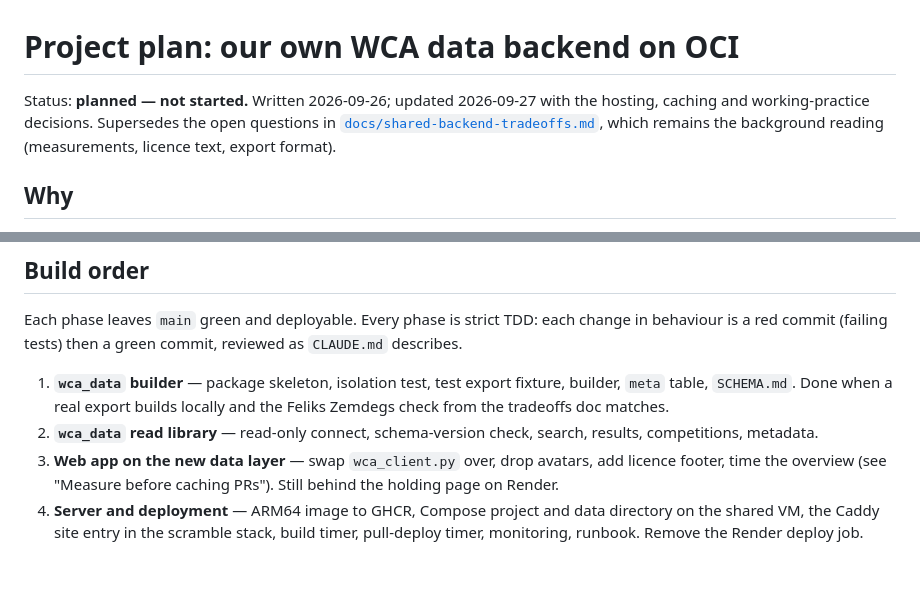
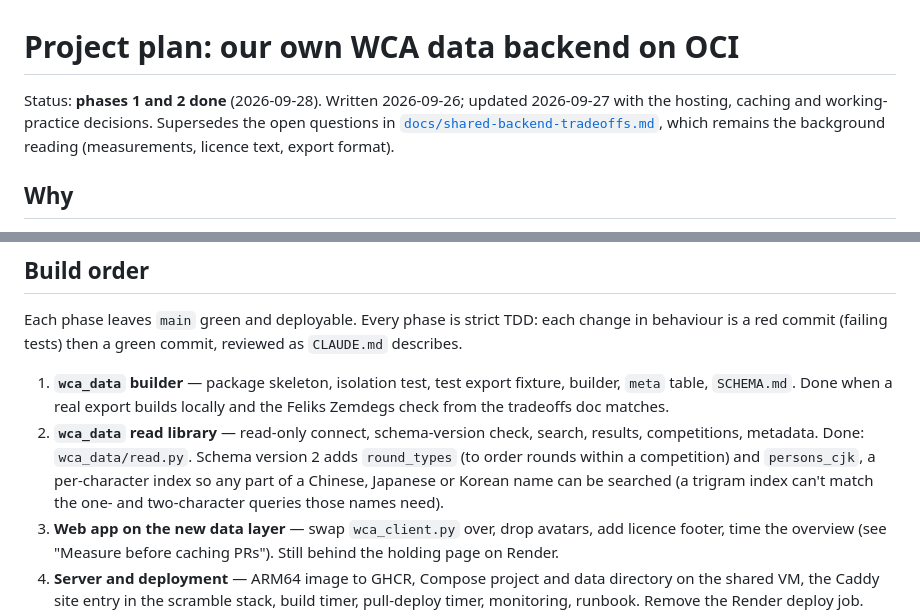
Before and after one commit to tdshaw2000/wca-records-analyser, a Markdown page: docs/plans/own-data-backend.md, 2 parts joined by grey strips. Rendered like a GitHub page; blank space fills up the shorter version.

Commit message:
docs: record the read library in CLAUDE.md and the plan
Co-Authored-By: Claude Opus 5.5 (1M context) <noreply@anthropic.com>
Claude-Session: https://claude.ai/code/session_013uj9vzPsUqnh9472bHRYeA

```diff
--- a/docs/plans/own-data-backend.md
+++ b/docs/plans/own-data-backend.md
@@ -1,7 +1,7 @@
 # Project plan: our own WCA data backend on OCI
 
-Status: **planned — not started.** Written 2026-09-26; updated 2026-09-27 with the hosting,
-caching and working-practice decisions. Supersedes the open questions in
+Status: **phases 1 and 2 done** (2026-09-28). Written 2026-09-26; updated 2026-09-27 with the
+hosting, caching and working-practice decisions. Supersedes the open questions in
 [`docs/shared-backend-tradeoffs.md`](../shared-backend-tradeoffs.md), which remains the
 background reading (measurements, licence text, export format).
 
@@ -210,7 +210,10 @@ behaviour is a red commit (failing tests) then a green commit, reviewed as `CLAU
    `meta` table, `SCHEMA.md`. Done when a real export builds locally and the Feliks Zemdegs
    check from the tradeoffs doc matches.
 2. **`wca_data` read library** — read-only connect, schema-version check, search, results,
-   competitions, metadata.
+   competitions, metadata. Done: `wca_data/read.py`. Schema version 2 adds `round_types` (to
+   order rounds within a competition) and `persons_cjk`, a per-character index so any part of
+   a Chinese, Japanese or Korean name can be searched (a trigram index can't match the one- and
+   two-character queries those names need).
 3. **Web app on the new data layer** — swap `wca_client.py` over, drop avatars, add licence
    footer, time the overview (see "Measure before caching PRs"). Still behind the holding
    page on Render.
```
Also changed, not shown: CLAUDE.md (+1 -0 lines).
